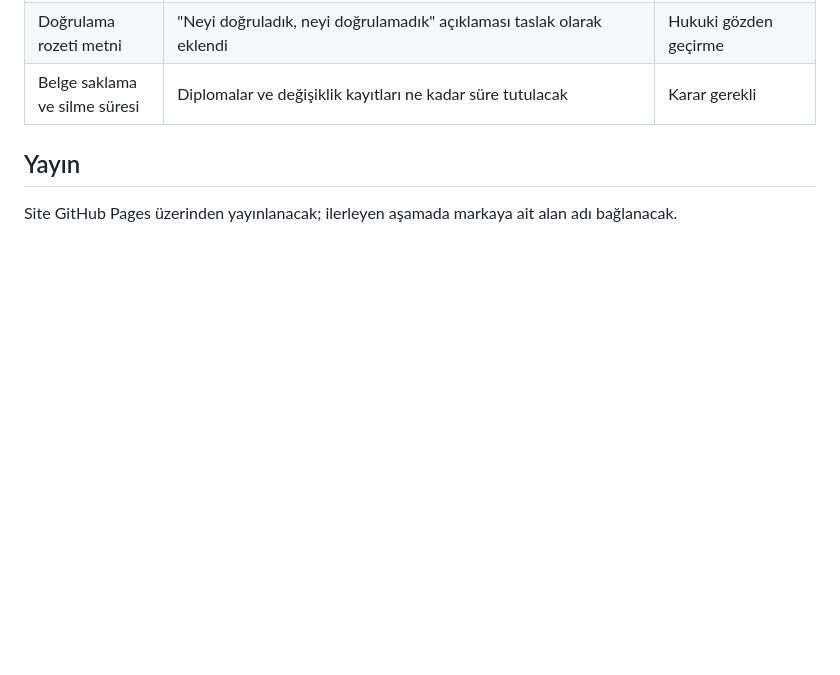
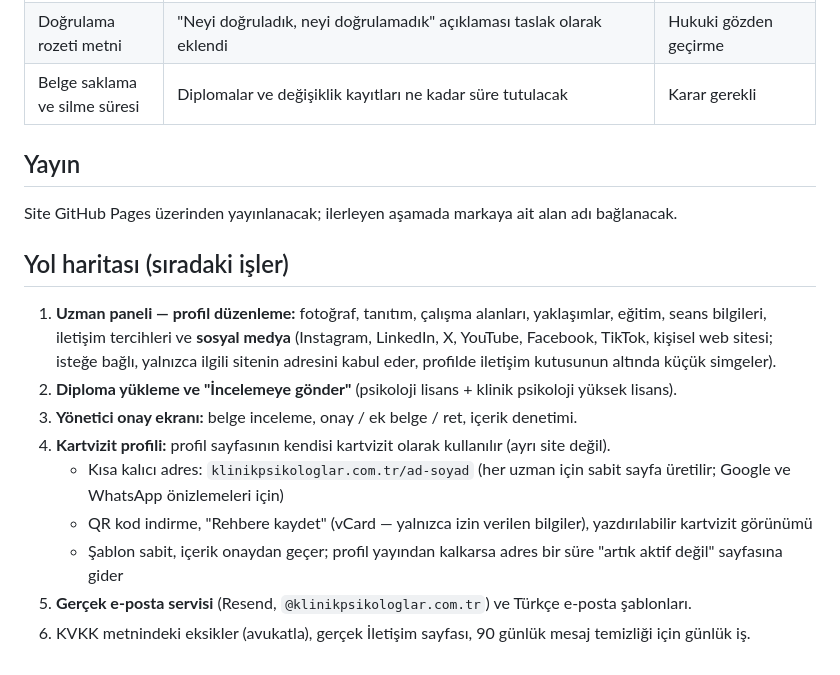
Before and after one commit to becenemaruf/uzman-portal, a Markdown page: README.md, the part around the change. Drawn GitHub-style; blank space fills up the shorter version.

Commit message:
README: yol haritası (profil düzenleme, sosyal medya, diploma, onay ekranı, kartvizit profili, e-posta servisi)
Co-Authored-By: Claude Opus 5.5 <noreply@anthropic.com>
Claude-Session: https://claude.ai/code/session_018esciHZw9VKMiGVsMjEY6P

```diff
--- a/README.md
+++ b/README.md
@@ -143,3 +143,15 @@ Bu konular yayına geçmeden önce netleşmeli. Kesinliği olmayan hukuki varsay
 ## Yayın
 
 Site GitHub Pages üzerinden yayınlanacak; ilerleyen aşamada markaya ait alan adı bağlanacak.
+
+## Yol haritası (sıradaki işler)
+
+1. **Uzman paneli — profil düzenleme:** fotoğraf, tanıtım, çalışma alanları, yaklaşımlar, eğitim, seans bilgileri, iletişim tercihleri ve **sosyal medya** (Instagram, LinkedIn, X, YouTube, Facebook, TikTok, kişisel web sitesi; isteğe bağlı, yalnızca ilgili sitenin adresini kabul eder, profilde iletişim kutusunun altında küçük simgeler).
+2. **Diploma yükleme ve "İncelemeye gönder"** (psikoloji lisans + klinik psikoloji yüksek lisans).
+3. **Yönetici onay ekranı:** belge inceleme, onay / ek belge / ret, içerik denetimi.
+4. **Kartvizit profili:** profil sayfasının kendisi kartvizit olarak kullanılır (ayrı site değil).
+   - Kısa kalıcı adres: `klinikpsikologlar.com.tr/ad-soyad` (her uzman için sabit sayfa üretilir; Google ve WhatsApp önizlemeleri için)
+   - QR kod indirme, "Rehbere kaydet" (vCard — yalnızca izin verilen bilgiler), yazdırılabilir kartvizit görünümü
+   - Şablon sabit, içerik onaydan geçer; profil yayından kalkarsa adres bir süre "artık aktif değil" sayfasına gider
+5. **Gerçek e-posta servisi** (Resend, `@klinikpsikologlar.com.tr`) ve Türkçe e-posta şablonları.
+6. KVKK metnindeki eksikler (avukatla), gerçek İletişim sayfası, 90 günlük mesaj temizliği için günlük iş.
```
